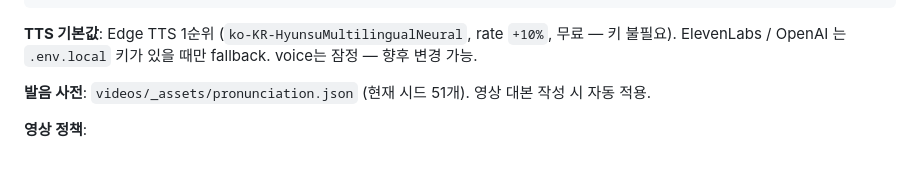
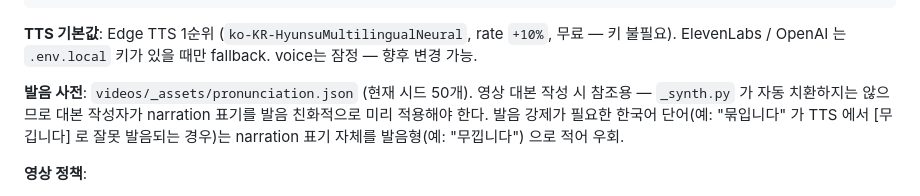
Before and after one commit to gwakdaeyun7-hub/codemong, a Markdown page: CLAUDE.md, the part around the change. GitHub-like rendering; blank space fills up the shorter version.

Commit message:
chore: sync harness — pronunciation dict count 50, manual-apply policy
CLAUDE.md "Video Production" 발음 사전 항목:
- 시드 카운트 51 → 50 (실 데이터 기준 정정; 이번 세션 +1 entry)
- "자동 적용" 표기 수정 → _synth.py 가 자동 치환하지 않음을 명시.
  발음 강제는 narration 표기 자체를 발음형으로 우회(예: "묶입니다" → "무낍니다")한다는
  정책을 명문화.

Triggered by changes to: videos/python/lesson-4 (Scene03~07 시각 fix + s11 발음 우회)

Co-Authored-By: Claude Opus 4.7 (1M context) <noreply@anthropic.com>

```diff
--- a/CLAUDE.md
+++ b/CLAUDE.md
@@ -148,7 +148,7 @@ videos/
 
 **TTS 기본값**: Edge TTS 1순위 (`ko-KR-HyunsuMultilingualNeural`, rate `+10%`, 무료 — 키 불필요). ElevenLabs / OpenAI 는 `.env.local` 키가 있을 때만 fallback. voice는 잠정 — 향후 변경 가능.
 
-**발음 사전**: `videos/_assets/pronunciation.json` (현재 시드 51개). 영상 대본 작성 시 자동 적용.
+**발음 사전**: `videos/_assets/pronunciation.json` (현재 시드 50개). 영상 대본 작성 시 참조용 — `_synth.py` 가 자동 치환하지는 않으므로 대본 작성자가 narration 표기를 발음 친화적으로 미리 적용해야 한다. 발음 강제가 필요한 한국어 단어(예: "묶입니다" 가 TTS 에서 [무깁니다] 로 잘못 발음되는 경우)는 narration 표기 자체를 발음형(예: "무낍니다") 으로 적어 우회.
 
 **영상 정책**:
 - 영상 1편 = 강의 1개 (lesson 1대1 매핑). **Python 기초 = 12강 = 영상 12편 예정** (확정 커리큘럼은 메모리 `python_curriculum_12.md` 참조).
```
